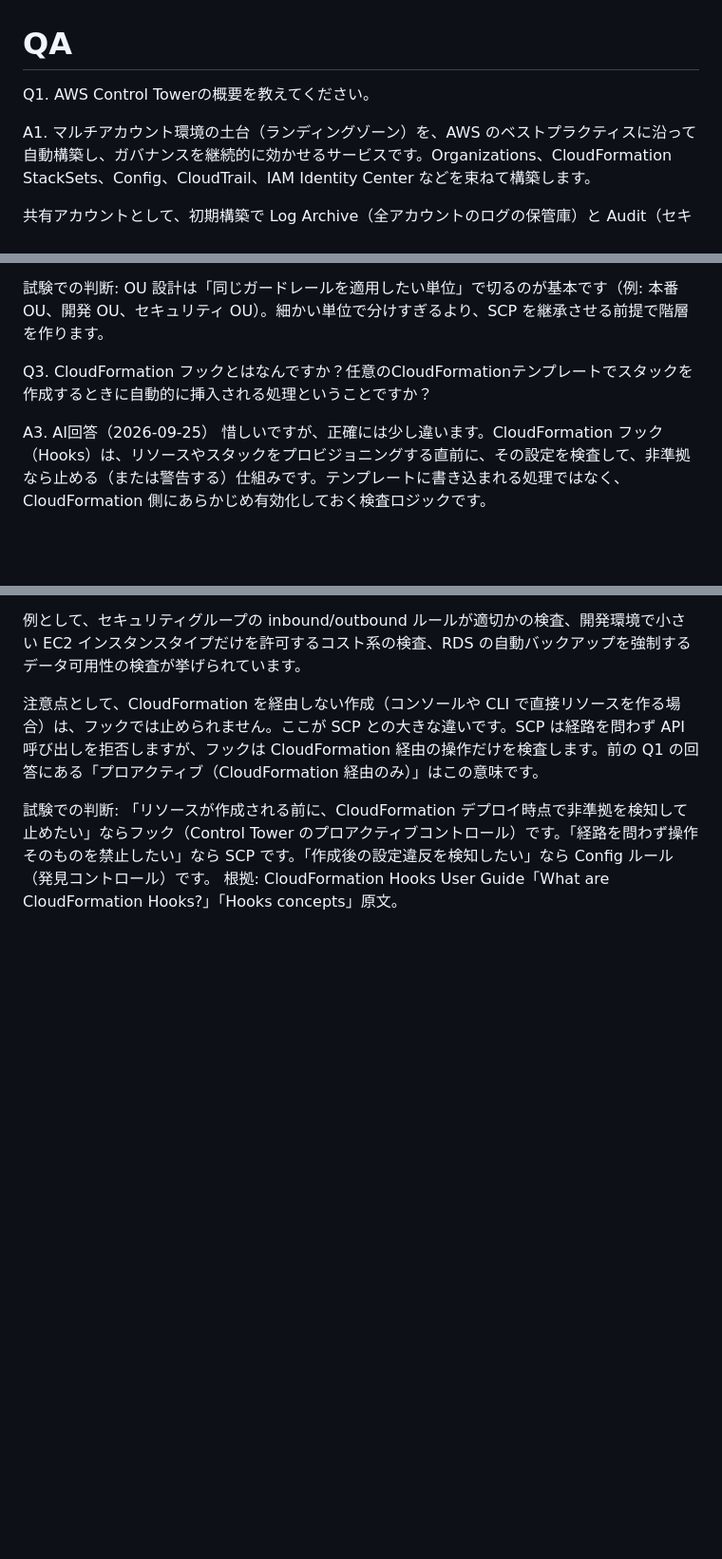
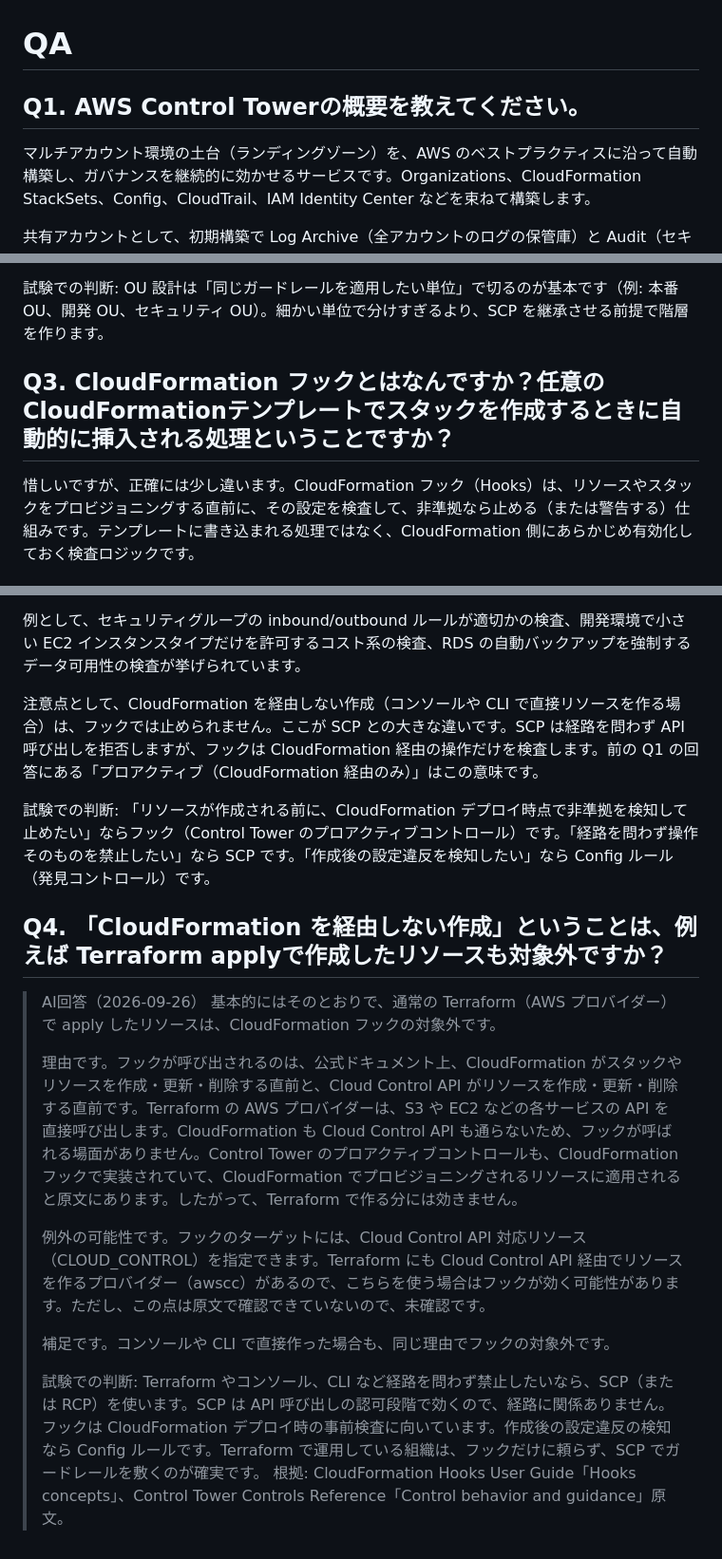
Before and after one commit to iwamula/learn-aws, a Markdown page: qa/organizations-scp.md, 3 parts joined by grey strips. Shown at 95% size. Rendered like a GitHub page; blank space fills up the shorter version.

```diff
--- a/qa/organizations-scp.md
+++ b/qa/organizations-scp.md
@@ -1,8 +1,7 @@
 # QA
 
-Q1. AWS Control Towerの概要を教えてください。
+## Q1. AWS Control Towerの概要を教えてください。
 
-A1.
 マルチアカウント環境の土台（ランディングゾーン）を、AWS のベストプラクティスに沿って自動構築し、ガバナンスを継続的に効かせるサービスです。Organizations、CloudFormation StackSets、Config、CloudTrail、IAM Identity Center などを束ねて構築します。
 
 共有アカウントとして、初期構築で Log Archive（全アカウントのログの保管庫）と Audit（セキュリティ/コンプライアンス用の制限付きアカウント）ができます。既存アカウントの流用も可能です。
@@ -28,13 +27,10 @@ A2.
 3つ目は、階層の制限です。1つの組織に最大 1,000 OU、ネストは最大 5 段までです。
 
 試験での判断: OU 設計は「同じガードレールを適用したい単位」で切るのが基本です（例: 本番 OU、開発 OU、セキュリティ OU）。細かい単位で分けすぎるより、SCP を継承させる前提で階層を作ります。
->
 
 
-Q3. CloudFormation フックとはなんですか？任意のCloudFormationテンプレートでスタックを作成するときに自動的に挿入される処理ということですか？
+## Q3. CloudFormation フックとはなんですか？任意のCloudFormationテンプレートでスタックを作成するときに自動的に挿入される処理ということですか？
 
-A3.
-AI回答（2026-09-25）
 惜しいですが、正確には少し違います。CloudFormation フック（Hooks）は、リソースやスタックをプロビジョニングする直前に、その設定を検査して、非準拠なら止める（または警告する）仕組みです。テンプレートに書き込まれる処理ではなく、CloudFormation 側にあらかじめ有効化しておく検査ロジックです。
 
 動きは次のとおりです。CloudFormation がスタックやリソースを作成・更新・削除する直前に、フックのコードが呼び出されます。フックは、これから作られるリソースの設定（またはテンプレート、変更セット）を見て、成功か失敗を返します。失敗の場合、失敗モードが FAIL なら操作を止めてリソースを作らせません。WARN なら警告を出すだけで処理は続きます。公式ドキュメントには、まず WARN で影響範囲を確認してから FAIL に切り替えるのが効果的と書かれています。
@@ -50,4 +46,17 @@ AI回答（2026-09-25）
 注意点として、CloudFormation を経由しない作成（コンソールや CLI で直接リソースを作る場合）は、フックでは止められません。ここが SCP との大きな違いです。SCP は経路を問わず API 呼び出しを拒否しますが、フックは CloudFormation 経由の操作だけを検査します。前の Q1 の回答にある「プロアクティブ（CloudFormation 経由のみ）」はこの意味です。
 
 試験での判断: 「リソースが作成される前に、CloudFormation デプロイ時点で非準拠を検知して止めたい」ならフック（Control Tower のプロアクティブコントロール）です。「経路を問わず操作そのものを禁止したい」なら SCP です。「作成後の設定違反を検知したい」なら Config ルール（発見コントロール）です。
-根拠: CloudFormation Hooks User Guide「What are CloudFormation Hooks?」「Hooks concepts」原文。
+
+## Q4. 「CloudFormation を経由しない作成」ということは、例えば Terraform applyで作成したリソースも対象外ですか？
+
+> AI回答（2026-09-26）
+> 基本的にはそのとおりで、通常の Terraform（AWS プロバイダー）で apply したリソースは、CloudFormation フックの対象外です。
+>
+> 理由です。フックが呼び出されるのは、公式ドキュメント上、CloudFormation がスタックやリソースを作成・更新・削除する直前と、Cloud Control API がリソースを作成・更新・削除する直前です。Terraform の AWS プロバイダーは、S3 や EC2 などの各サービスの API を直接呼び出します。CloudFormation も Cloud Control API も通らないため、フックが呼ばれる場面がありません。Control Tower のプロアクティブコントロールも、CloudFormation フックで実装されていて、CloudFormation でプロビジョニングされるリソースに適用されると原文にあります。したがって、Terraform で作る分には効きません。
+>
+> 例外の可能性です。フックのターゲットには、Cloud Control API 対応リソース（CLOUD_CONTROL）を指定できます。Terraform にも Cloud Control API 経由でリソースを作るプロバイダー（awscc）があるので、こちらを使う場合はフックが効く可能性があります。ただし、この点は原文で確認できていないので、未確認です。
+>
+> 補足です。コンソールや CLI で直接作った場合も、同じ理由でフックの対象外です。
+>
+> 試験での判断: Terraform やコンソール、CLI など経路を問わず禁止したいなら、SCP（または RCP）を使います。SCP は API 呼び出しの認可段階で効くので、経路に関係ありません。フックは CloudFormation デプロイ時の事前検査に向いています。作成後の設定違反の検知なら Config ルールです。Terraform で運用している組織は、フックだけに頼らず、SCP でガードレールを敷くのが確実です。
+> 根拠: CloudFormation Hooks User Guide「Hooks concepts」、Control Tower Controls Reference「Control behavior and guidance」原文。
```
Also changed, not shown: other parts of qa/organizations-scp.md (+2 -2 lines), other/fact-check-log.md (+10 -0 lines).
